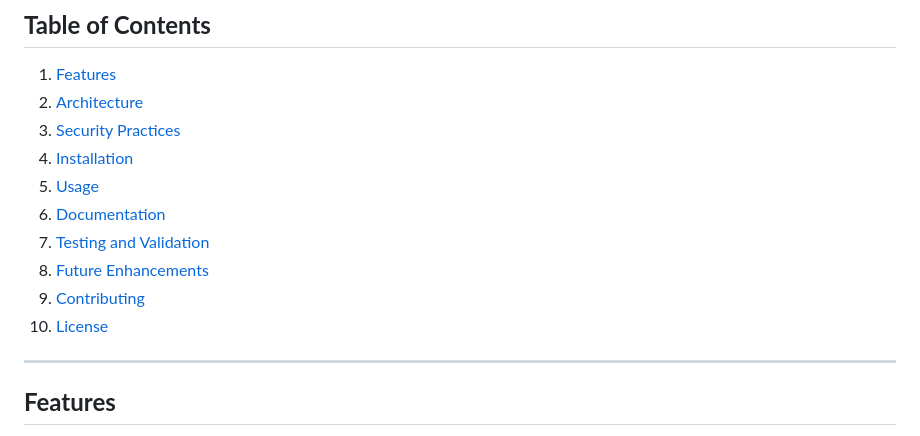
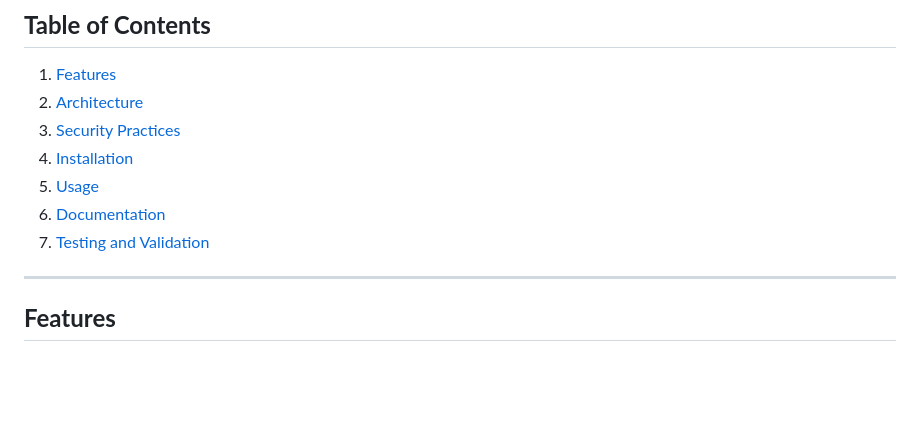
Before and after one commit to AdithyaaSivamal/UOW-Booking-System, a Markdown page: readme.md, the part around the change. Rendered like a GitHub page; blank space fills up the shorter version.

```diff
--- a/readme.md
+++ b/readme.md
@@ -21,9 +21,6 @@ Key features include:
 5. [Usage](#usage)
 6. [Documentation](#documentation)
 7. [Testing and Validation](#testing-and-validation)
-8. [Future Enhancements](#future-enhancements)
-9. [Contributing](#contributing)
-10. [License](#license)
 
 ---
 
```
